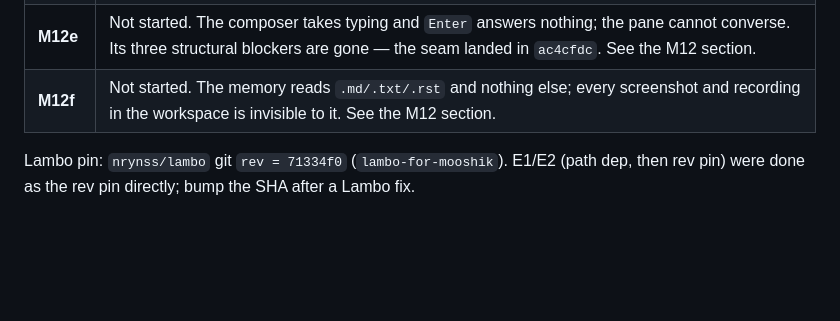
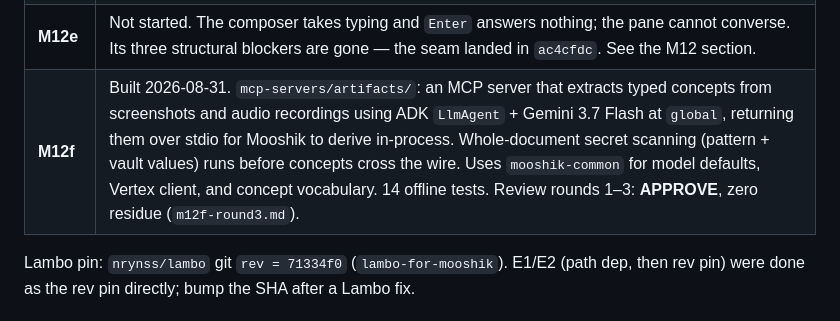
Before and after one commit to nrynss/mooshik, a Markdown page: dev-diary/PLAN.md, the part around the change. Rendered like a GitHub page; blank space fills up the shorter version.

Commit message:
docs(plan): M12f built — artifacts MCP server, review rounds 1–3 APPROVE

```diff
--- a/dev-diary/PLAN.md
+++ b/dev-diary/PLAN.md
@@ -67,7 +67,7 @@ the surface landed, so the data behind it became worth building.
 | **M12c** | Built 2026-08-31. `mooshik reflect [--dry-run]`: a one-shot consolidation pass that writes the prose M12a left empty — a day's mood, its four-words-a-line gutter summary, the trailing notes, and a thread's reason — as `mooshik-prose:` concepts the pane shows on the next tick, and merges the paraphrase twins into their strongest (loser content preserved, edges rerouted, audit row per cluster; re-runs are a true no-op). First-write-only by design. Review rounds 1–3: **APPROVE**, zero residue (`m12c-round3.md`). |
 | **M12d** | Not started. The seam it builds on landed in `ac4cfdc` (pane runtime, shared `Memory`, `WriteLane`). See the M12 section. |
 | **M12e** | Not started. The composer takes typing and `Enter` answers nothing; the pane cannot converse. Its three structural blockers are gone — the seam landed in `ac4cfdc`. See the M12 section. |
-| **M12f** | Not started. The memory reads `.md/.txt/.rst` and nothing else; every screenshot and recording in the workspace is invisible to it. See the M12 section. |
+| **M12f** | Built 2026-08-31. `mcp-servers/artifacts/`: an MCP server that extracts typed concepts from screenshots and audio recordings using ADK `LlmAgent` + Gemini 3.7 Flash at `global`, returning them over stdio for Mooshik to derive in-process. Whole-document secret scanning (pattern + vault values) runs before concepts cross the wire. Uses `mooshik-common` for model defaults, Vertex client, and concept vocabulary. 14 offline tests. Review rounds 1–3: **APPROVE**, zero residue (`m12f-round3.md`). |
 
 Lambo pin: `nrynss/lambo` git `rev = 71334f0` (`lambo-for-mooshik`). E1/E2 (path dep, then rev pin) were done as the rev pin directly; bump the SHA after a Lambo fix.
 
```
